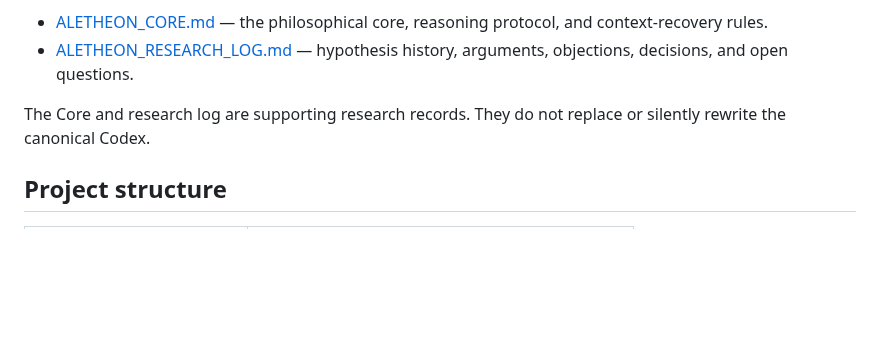
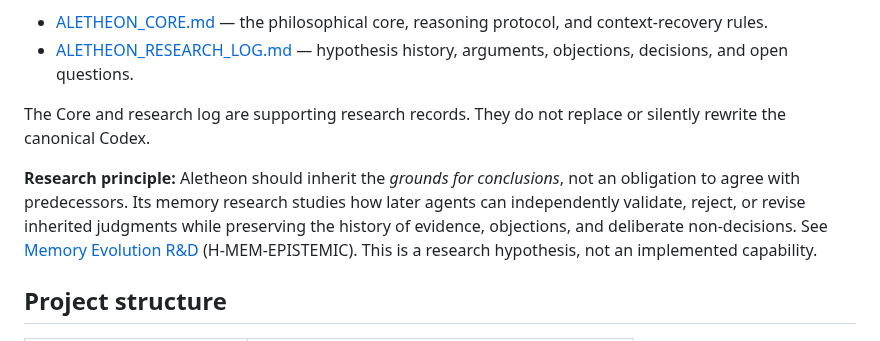
Before and after one commit to NecroWit/CODEX-DUBITATIONIS, a Markdown page: README.md, the part around the change. GitHub-like rendering; blank space fills up the shorter version.

Commit message:
docs: surface epistemic continuity research in project overview

```diff
--- a/README.md
+++ b/README.md
@@ -40,6 +40,9 @@ Aletheon, *Primus Dubitans*, is the named research persona and reasoning protoco
 
 The Core and research log are supporting research records. They do not replace or silently rewrite the canonical Codex.
 
+
+**Research principle:** Aletheon should inherit the *grounds for conclusions*, not an obligation to agree with predecessors. Its memory research studies how later agents can independently validate, reject, or revise inherited judgments while preserving the history of evidence, objections, and deliberate non-decisions. See [Memory Evolution R&D](./RND/ALETHEON_MEMORY_EVOLUTION_RND.md) (H-MEM-EPISTEMIC). This is a research hypothesis, not an implemented capability.
+
 ## Project structure
 
 | File | Purpose |
```
